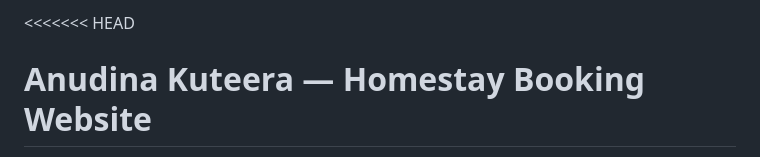
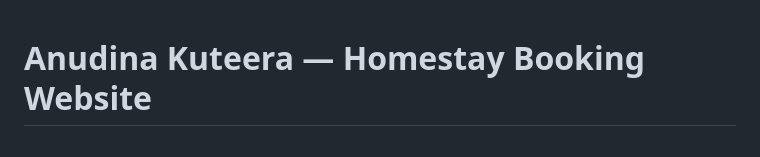
Before and after one commit to SwagathSomanna/villa-homestay, a Markdown page: README.md, the part around the change. Rendered like a GitHub page.

Commit message:
Fix merge conflict in README.md
Removed merge conflict markers from README.md.

```diff
--- a/README.md
+++ b/README.md
@@ -1,4 +1,3 @@
-<<<<<<< HEAD
 # Anudina Kuteera — Homestay Booking Website
 
 A full-stack booking platform for **Anudina Kuteera**, a villa homestay in Coorg, Karnataka. Guests can browse rooms, check real-time availability, get dynamic price quotes, and pay a 50 % deposit online via Razorpay. An admin dashboard lets the property owner manage bookings, block dates, and configure seasonal pricing rules.
```
